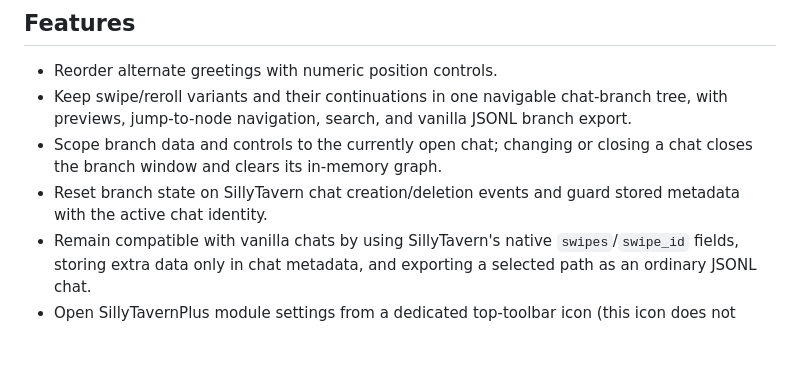
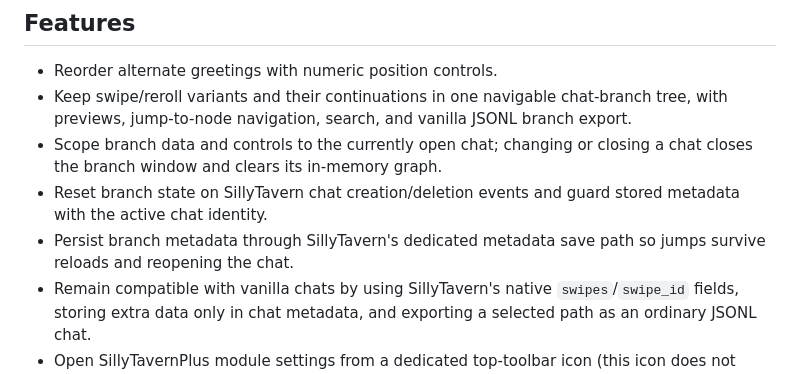
Before and after one commit to hershdna/SillyTavernPlus, a Markdown page: README.md, the part around the change. Rendered like a GitHub page; blank space fills up the shorter version.

Commit message:
Document reliable branch persistence

```diff
--- a/README.md
+++ b/README.md
@@ -8,6 +8,7 @@ A SillyTavern extension with small quality-of-life tools for the character and W
 - Keep swipe/reroll variants and their continuations in one navigable chat-branch tree, with previews, jump-to-node navigation, search, and vanilla JSONL branch export.
 - Scope branch data and controls to the currently open chat; changing or closing a chat closes the branch window and clears its in-memory graph.
 - Reset branch state on SillyTavern chat creation/deletion events and guard stored metadata with the active chat identity.
+- Persist branch metadata through SillyTavern's dedicated metadata save path so jumps survive reloads and reopening the chat.
 - Remain compatible with vanilla chats by using SillyTavern's native `swipes`/`swipe_id` fields, storing extra data only in chat metadata, and exporting a selected path as an ordinary JSONL chat.
 - Open SillyTavernPlus module settings from a dedicated top-toolbar icon (this icon does not launch Worlds/Lorebooks).
 - Open the floating Worlds/Lorebooks editor through SillyTavern's native World Info icon.
```
